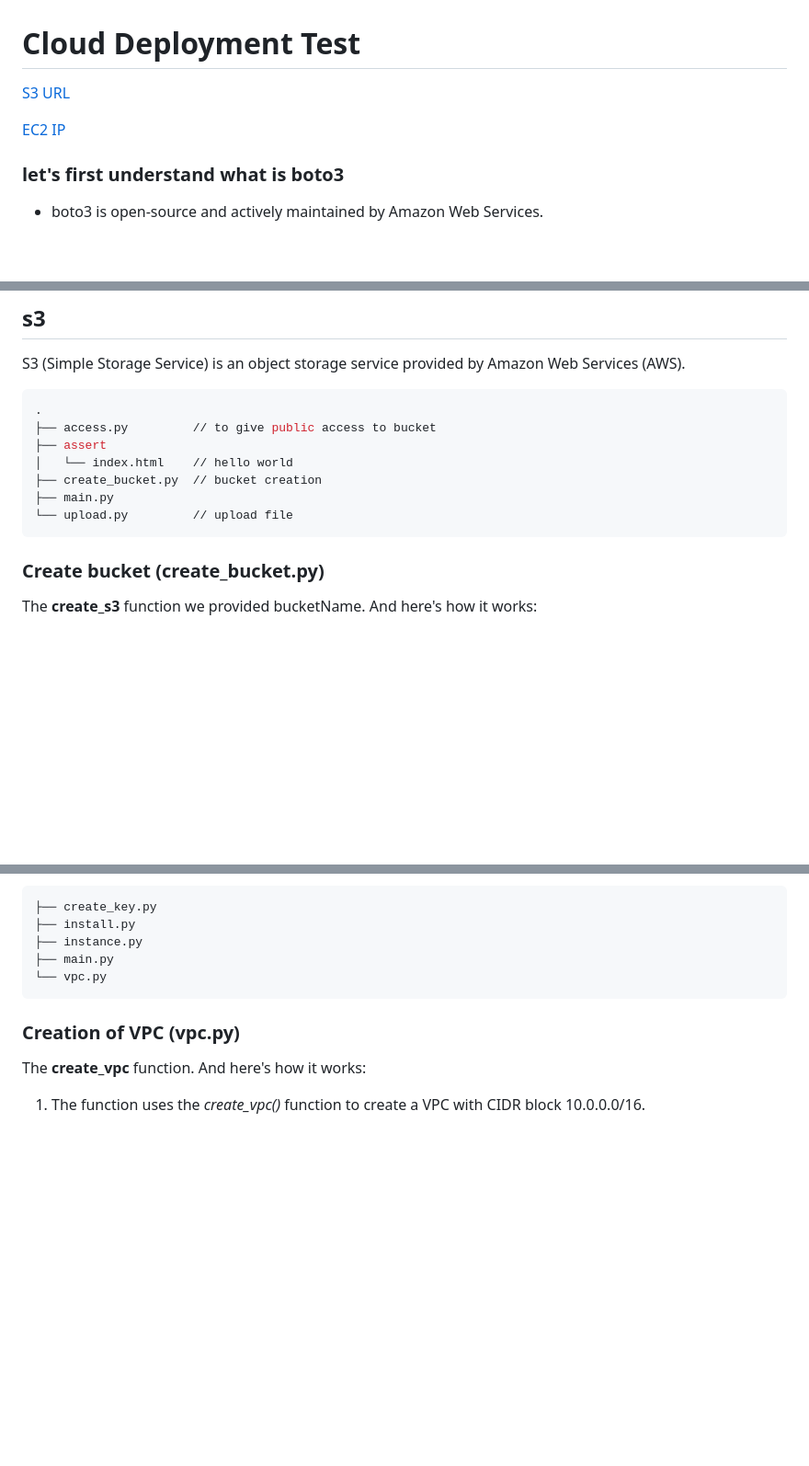
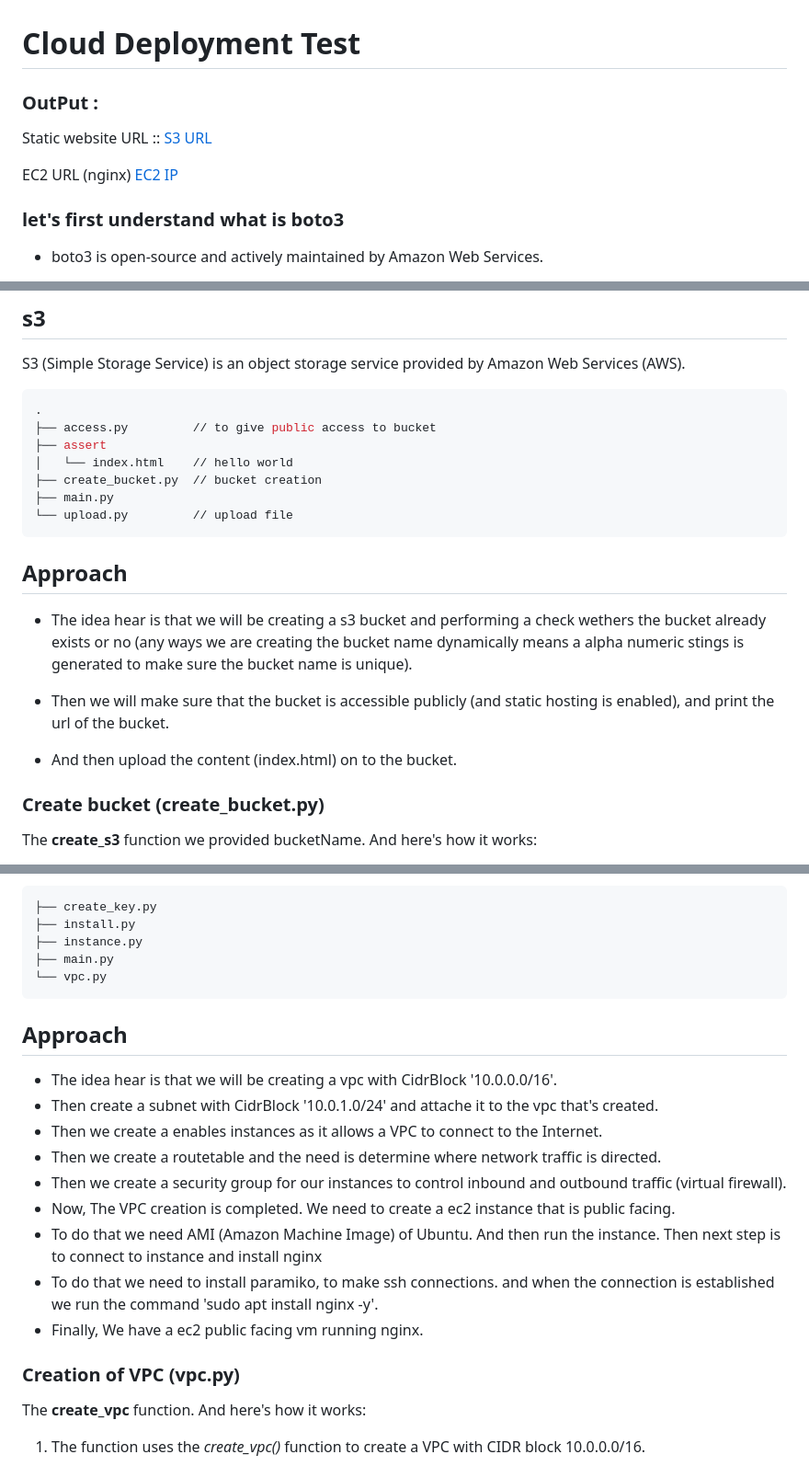
Before and after one commit to ImAvinashSharma/avinash-cdt, a Markdown page: README.md, 3 parts joined by grey strips. Shown: that part at 92% size. Drawn GitHub-style; blank space fills up the shorter version.

````diff
--- a/README.md
+++ b/README.md
@@ -1,8 +1,10 @@
 # Cloud Deployment Test
 
-[S3 URL]()
+### OutPut :
 
-[EC2 IP]()
+Static website URL :: [S3 URL](http://avinash-commvault-kexfwlv.s3-website.ap-south-1.amazonaws.com/)
+
+EC2 URL (nginx) [EC2 IP](http://43.205.177.147/)
 
 ### let's first understand what is boto3
 
@@ -62,6 +64,14 @@ S3 (Simple Storage Service) is an object storage service provided by Amazon Web
 ├── main.py
 └── upload.py         // upload file
 ```
+
+## Approach
+
+- The idea hear is that we will be creating a s3 bucket and performing a check wethers the bucket already exists or no (any ways we are creating the bucket name dynamically means a alpha numeric stings is generated to make sure the bucket name is unique).
+
+- Then we will make sure that the bucket is accessible publicly (and static hosting is enabled), and print the url of the bucket.
+
+- And then upload the content (index.html) on to the bucket.
 
 ### Create bucket (create_bucket.py)
 
@@ -125,6 +135,18 @@ Amazon Elastic Compute Cloud (Amazon EC2) is a web service provided by Amazon We
 └── vpc.py
 ```
 
+## Approach
+
+- The idea hear is that we will be creating a vpc with CidrBlock '10.0.0.0/16'.
+- Then create a subnet with CidrBlock '10.0.1.0/24' and attache it to the vpc that's created.
+- Then we create a enables instances as it allows a VPC to connect to the Internet.
+- Then we create a routetable and the need is determine where network traffic is directed.
+- Then we create a security group for our instances to control inbound and outbound traffic (virtual firewall).
+- Now, The VPC creation is completed. We need to create a ec2 instance that is public facing.
+- To do that we need AMI (Amazon Machine Image) of Ubuntu. And then run the instance. Then next step is to connect to instance and install nginx
+- To do that we need to install paramiko, to make ssh connections. and when the connection is established we run the command 'sudo apt install nginx -y'.
+- Finally, We have a ec2 public facing vm running nginx.
+
 ### Creation of VPC (vpc.py)
 
 The **create_vpc** function. And here's how it works:
````
Also changed, not shown: other parts of README.md (+15 -1 lines), img/ec2_output1.png (added), img/ec2_output2.png (added), img/ec2_output3.png (added), img/s3_output.png (added), 1 other file.
